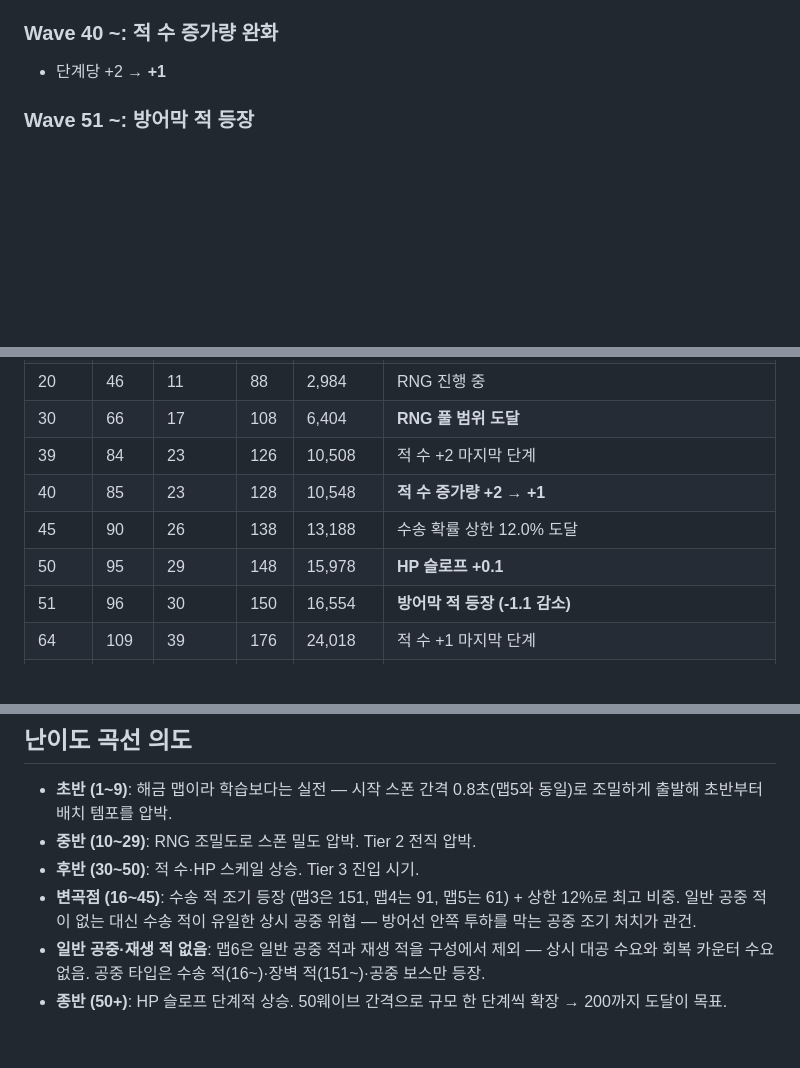
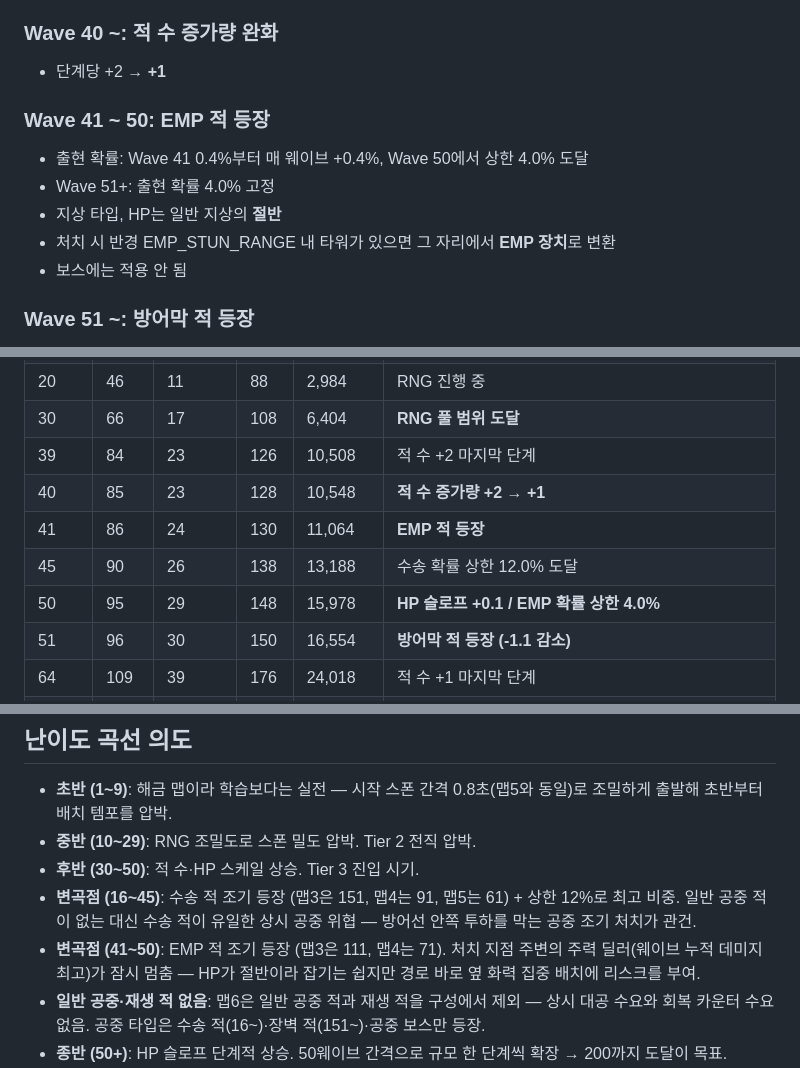
Before and after one commit to powerfulh/first-mobile-game, a Markdown page: docs/waves/m6.md, 3 parts joined by grey strips. Rendered like a GitHub page; blank space fills up the shorter version.

Commit message:
m6 문서 EMP 적 반영
Co-Authored-By: Claude Fable 5 <noreply@anthropic.com>

```diff
--- a/docs/waves/m6.md
+++ b/docs/waves/m6.md
@@ -30,6 +30,13 @@
 
 ### Wave 40 ~: 적 수 증가량 완화
 - 단계당 +2 → **+1**
+
+### Wave 41 ~ 50: EMP 적 등장
+- 출현 확률: Wave 41 0.4%부터 매 웨이브 +0.4%, Wave 50에서 상한 4.0% 도달
+- Wave 51+: 출현 확률 4.0% 고정
+- 지상 타입, HP는 일반 지상의 **절반**
+- 처치 시 반경 EMP_STUN_RANGE 내 타워가 있으면 그 자리에서 **EMP 장치**로 변환
+- 보스에는 적용 안 됨
 
 ### Wave 51 ~: 방어막 적 등장
 - 출현 확률 범위: **1% ~ 20%**. 그 웨이브의 narrow RNG 범위 기준 정규화 매핑 — 후반에 narrow 상하한이 좁아져도 그 웨이브의 sparse일 때 상한 도달
@@ -114,8 +121,9 @@
 | 30 | 66 | 17 | 108 | 6,404 | **RNG 풀 범위 도달** |
 | 39 | 84 | 23 | 126 | 10,508 | 적 수 +2 마지막 단계 |
 | 40 | 85 | 23 | 128 | 10,548 | **적 수 증가량 +2 → +1** |
+| 41 | 86 | 24 | 130 | 11,064 | **EMP 적 등장** |
 | 45 | 90 | 26 | 138 | 13,188 | 수송 확률 상한 12.0% 도달 |
-| 50 | 95 | 29 | 148 | 15,978 | **HP 슬로프 +0.1** |
+| 50 | 95 | 29 | 148 | 15,978 | **HP 슬로프 +0.1 / EMP 확률 상한 4.0%** |
 | 51 | 96 | 30 | 150 | 16,554 | **방어막 적 등장 (-1.1 감소)** |
 | 64 | 109 | 39 | 176 | 24,018 | 적 수 +1 마지막 단계 |
 | 65 | 109 | 40 | 178 | 24,672 | **적 수 고정 시작 (109마리)** |
@@ -145,6 +153,7 @@
 - **중반 (10~29)**: RNG 조밀도로 스폰 밀도 압박. Tier 2 전직 압박.
 - **후반 (30~50)**: 적 수·HP 스케일 상승. Tier 3 진입 시기.
 - **변곡점 (16~45)**: 수송 적 조기 등장 (맵3은 151, 맵4는 91, 맵5는 61) + 상한 12%로 최고 비중. 일반 공중 적이 없는 대신 수송 적이 유일한 상시 공중 위협 — 방어선 안쪽 투하를 막는 공중 조기 처치가 관건.
+- **변곡점 (41~50)**: EMP 적 조기 등장 (맵3은 111, 맵4는 71). 처치 지점 주변의 주력 딜러(웨이브 누적 데미지 최고)가 잠시 멈춤 — HP가 절반이라 잡기는 쉽지만 경로 바로 옆 화력 집중 배치에 리스크를 부여.
 - **일반 공중·재생 적 없음**: 맵6은 일반 공중 적과 재생 적을 구성에서 제외 — 상시 대공 수요와 회복 카운터 수요 없음. 공중 타입은 수송 적(16~)·장벽 적(151~)·공중 보스만 등장.
 - **종반 (50+)**: HP 슬로프 단계적 상승. 50웨이브 간격으로 규모 한 단계씩 확장 → 200까지 도달이 목표.
 - **변곡점 (151~160)**: 장벽 적 등장. 공중 공격 화력이 장벽에 흡수됨 — 지상 전용 / areaSweep / 장벽 적 자체를 일점사로 처리하는 전략 필요.
```
